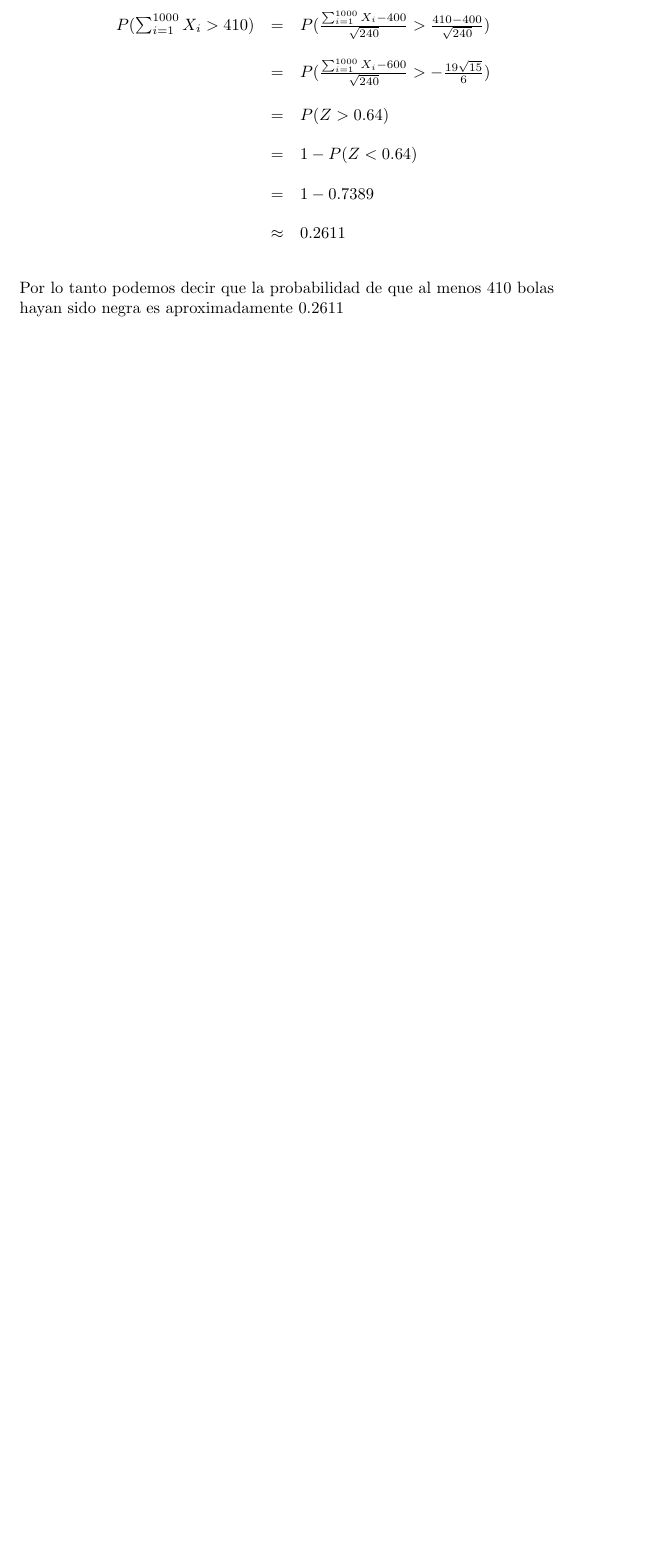
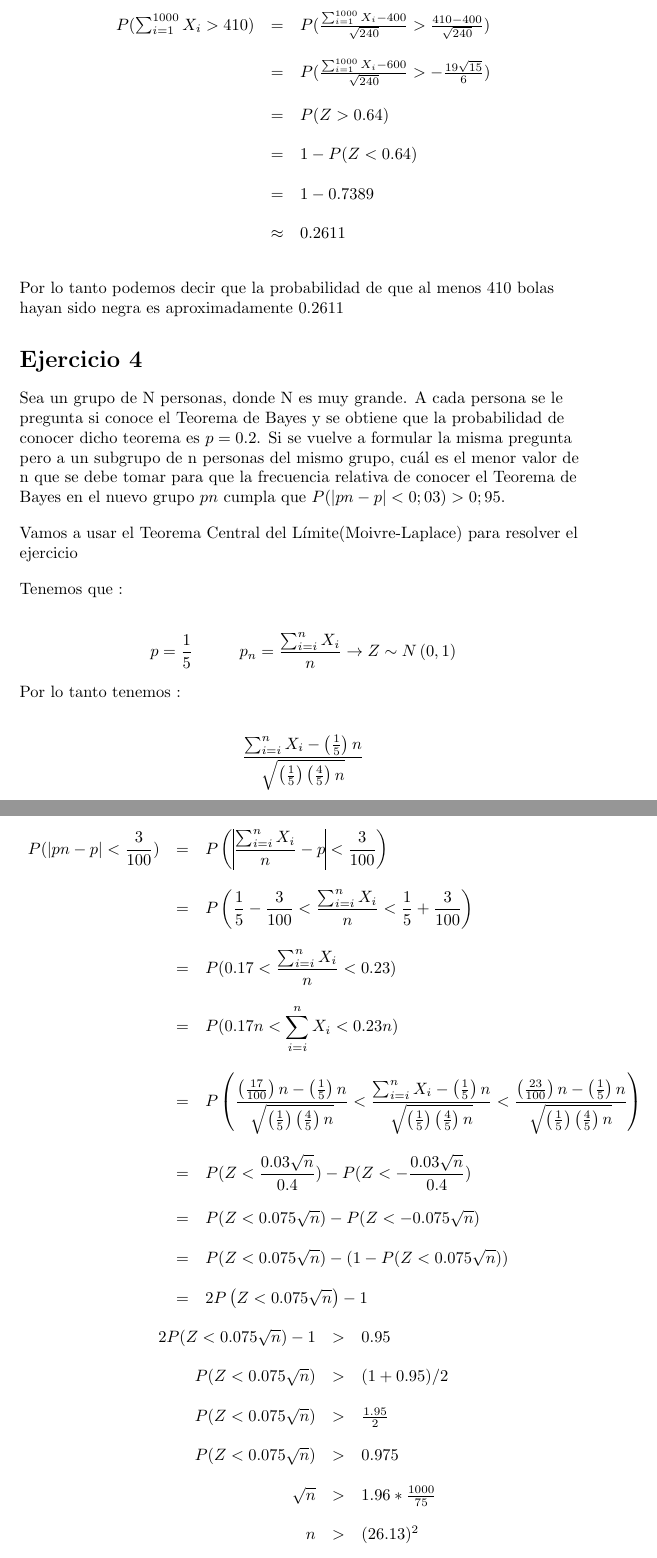
Before and after one commit to dcruzp/CP11Probabilidades, a LaTeX document (CP#11.tex): part of page 4 of 4 before the commit and two parts of pages 4 and 5 of 7 after it, the two joined at a grey line, cut so that both start at the same text, the shorter picture padded with empty space. Compiled offline with pdfLaTeX.

Commit message:
anadiendo el ejercicio 7

```diff
--- a/CP#11.tex
+++ b/CP#11.tex
@@ -163,3 +163,88 @@
 		Por lo tanto podemos decir que la probabilidad de que al menos $410$ bolas hayan sido negra es aproximadamente  $0.2611$
 	\end{flushleft}
 
+	\section*{Ejercicio 4 }
+
+	\begin{flushleft}
+		Sea un grupo de N personas, donde N es muy grande. A cada persona se le pregunta si conoce el Teorema de Bayes y se obtiene que la probabilidad de conocer dicho teorema es $p = 0.2$. Si se vuelve a formular la misma pregunta pero a un subgrupo de n personas del mismo grupo, cu\'al es el menor valor de n que se debe tomar para que la frecuencia relativa de conocer el Teorema de Bayes en el nuevo grupo $pn$ cumpla que $P(|pn - p| < 0;03) > 0;95$.
+	\end{flushleft}
+
+	\begin{flushleft}
+		Vamos a usar el Teorema Central del L\'imite(Moivre-Laplace) para resolver el ejercicio
+	\end{flushleft}
+
+	\begin{flushleft}
+		Tenemos que  :
+	\end{flushleft}
+
+	\begin{equation*}
+		p=\frac{1}{5}  \hspace{1cm} p_n=\frac{\sum_{i=i}^{n}X_i}{n} \rightarrow Z \sim N\left(0,1\right)
+	\end{equation*}
+
+
+	\begin{flushleft}
+		Por lo tanto tenemos :
+	\end{flushleft}
+
+	\begin{equation*}
+		\displaystyle \frac{\sum_{i=i}^{n}X_i-\left(\frac{1}{5}\right)n}{\sqrt{\left(\frac{1}{5}\right)\left(\frac{4}{5}\right)n}}
+	\end{equation*}
+
+
+	\begin{equation*}
+		\begin{array}{rcl}
+			\displaystyle P(\vert pn - p \vert < \frac{3}{100})&= & \displaystyle P\left( \vline \frac{\sum_{i=i}^{n}X_i}{n} - p  \vline  < \frac{3}{100}\right)
+			\\
+			\\
+			&=& \displaystyle P\left(\frac{1}{5}-\frac{3}{100}<\frac{\sum_{i=i}^{n}X_i}{n}<\frac{1}{5}+\frac{3}{100}\right)
+			\\
+			\\
+			&=&\displaystyle P(0.17<\frac{\sum_{i=i}^{n}X_i}{n}<0.23)
+			\\
+			\\
+			&=&\displaystyle P(0.17n<\sum_{i=i}^{n}X_i <0.23n)
+			\\
+			\\
+			&=& \displaystyle P\left(\frac{\left(\frac{17}{100}\right)n-\left(\frac{1}{5}\right)n}{\sqrt{\left(\frac{1}{5}\right)\left(\frac{4}{5}\right)n}}<\frac{\sum_{i=i}^{n}X_i-\left(\frac{1}{5}\right)n}{\sqrt{\left(\frac{1}{5}\right)\left(\frac{4}{5}\right)n}}<\frac{\left(\frac{23}{100}\right)n-\left(\frac{1}{5}\right)n}{\sqrt{\left(\frac{1}{5}\right)\left(\frac{4}{5}\right)n}}\right)
+			\\
+			\\
+			&=&\displaystyle P(Z<\frac{0.03\sqrt{n}}{0.4})-P(Z<-\frac{0.03\sqrt{n}}{0.4})
+			\\
+			\\
+			&=&\displaystyle P(Z<0.075\sqrt{n})-P(Z<-0.075\sqrt{n})
+			\\
+			\\
+			&=&\displaystyle P(Z<0.075\sqrt{n})-(1-P(Z< 0.075\sqrt{n}))
+			\\
+			\\
+			&=&2 \displaystyle P \left(Z<0.075\sqrt{n}\right)-1
+		\end{array}
+	\end{equation*}
+
+
+	\begin{equation*}
+		\begin{array}{rcl}
+			2P(Z<0.075\sqrt{n})-1 &> &0.95
+			\\
+			\\
+			P(Z<0.075\sqrt{n})&>&(1+0.95)/2
+			\\
+			\\
+			P(Z<0.075\sqrt{n})&>&\frac{1.95}{2}
+			\\
+			\\
+			P(Z<0.075\sqrt{n})&>&0.975
+			\\
+			\\
+			\sqrt{n}&>&1.96*\frac{1000}{75}
+			\\
+			\\
+			n&>&(26.13)^2
+			\\
+			\\
+			n&>&682.77
+			\\
+			\\
+			n&\geq & 683
+		\end{array}
+	\end{equation*}
```
Also changed, not shown: CP#11.tex (106 more changed lines).
